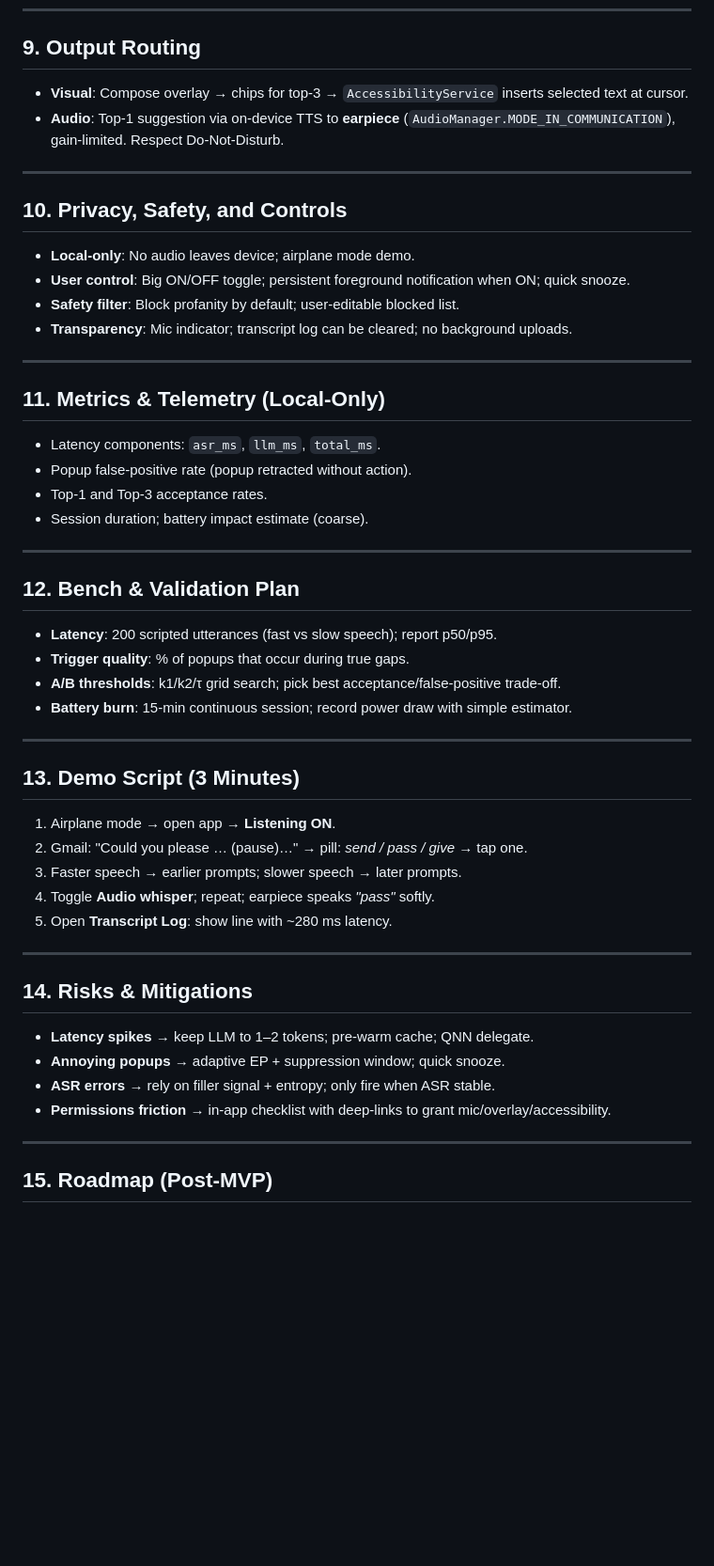
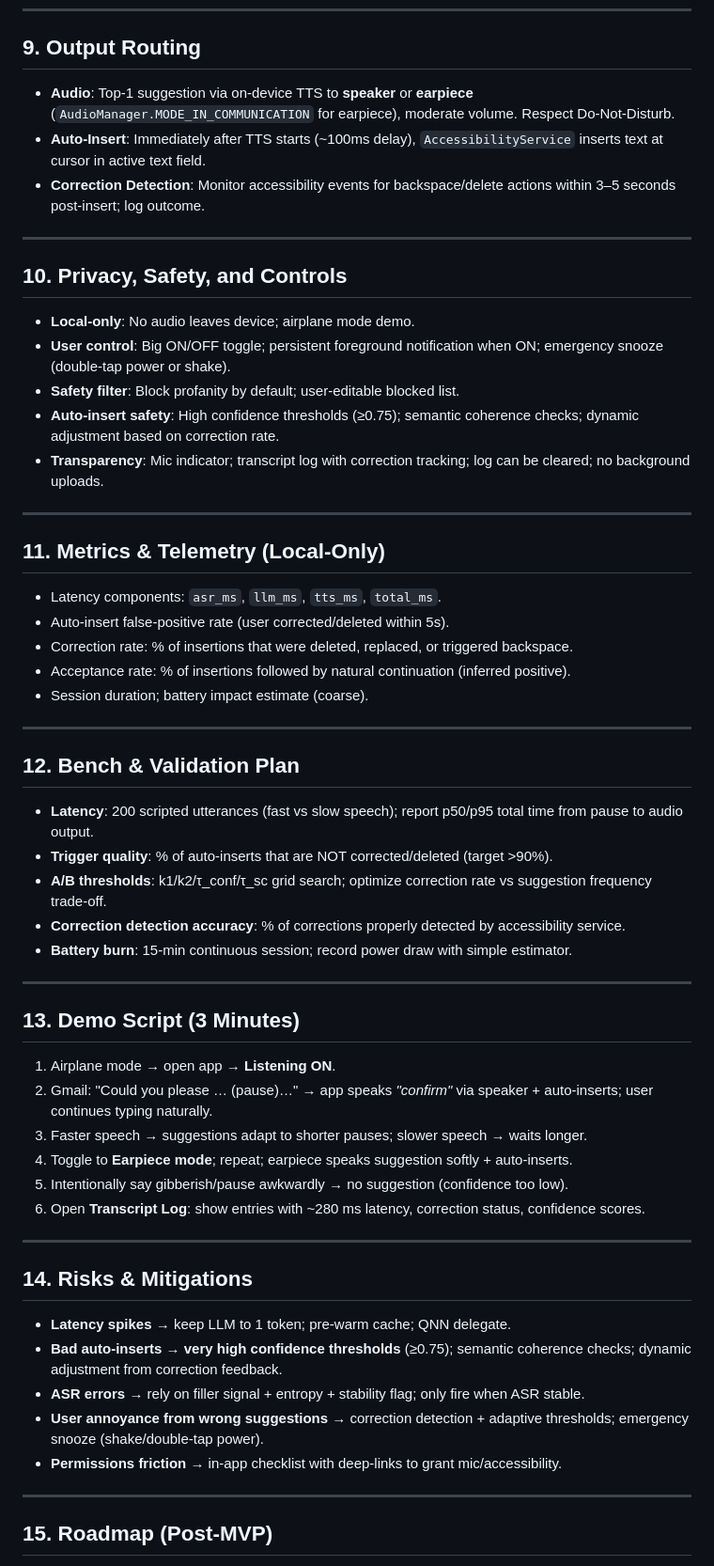
Before and after one commit to GitHub-HackDay/pocket-whisper, a Markdown page: pocket_whisper_on_device_next_word_assist_s_25_ultra.md, the part around the change printed below. Shown: that part at 94% size. GitHub-like rendering; blank space fills up the shorter version.

```diff
--- a/pocket_whisper_on_device_next_word_assist_s_25_ultra.md
+++ b/pocket_whisper_on_device_next_word_assist_s_25_ultra.md
@@ -235,49 +256,55 @@ class EtSession(context: Context, assetName: String) {
 ---
 
 ## 9. Output Routing
-- **Visual**: Compose overlay → chips for top‑3 → `AccessibilityService` inserts selected text at cursor.
-- **Audio**: Top‑1 suggestion via on‑device TTS to **earpiece** (`AudioManager.MODE_IN_COMMUNICATION`), gain‑limited. Respect Do‑Not‑Disturb.
+- **Audio**: Top‑1 suggestion via on‑device TTS to **speaker** or **earpiece** (`AudioManager.MODE_IN_COMMUNICATION` for earpiece), moderate volume. Respect Do‑Not‑Disturb.
+- **Auto-Insert**: Immediately after TTS starts (~100ms delay), `AccessibilityService` inserts text at cursor in active text field.
+- **Correction Detection**: Monitor accessibility events for backspace/delete actions within 3–5 seconds post-insert; log outcome.
 
 ---
 
 ## 10. Privacy, Safety, and Controls
 - **Local‑only**: No audio leaves device; airplane mode demo.
-- **User control**: Big ON/OFF toggle; persistent foreground notification when ON; quick snooze.
+- **User control**: Big ON/OFF toggle; persistent foreground notification when ON; emergency snooze (double-tap power or shake).
 - **Safety filter**: Block profanity by default; user‑editable blocked list.
-- **Transparency**: Mic indicator; transcript log can be cleared; no background uploads.
+- **Auto-insert safety**: High confidence thresholds (≥0.75); semantic coherence checks; dynamic adjustment based on correction rate.
+- **Transparency**: Mic indicator; transcript log with correction tracking; log can be cleared; no background uploads.
 
 ---
 
 ## 11. Metrics & Telemetry (Local‑Only)
-- Latency components: `asr_ms`, `llm_ms`, `total_ms`.
-- Popup false‑positive rate (popup retracted without action).
-- Top‑1 and Top‑3 acceptance rates.
+- Latency components: `asr_ms`, `llm_ms`, `tts_ms`, `total_ms`.
+- Auto-insert false‑positive rate (user corrected/deleted within 5s).
+- Correction rate: % of insertions that were deleted, replaced, or triggered backspace.
+- Acceptance rate: % of insertions followed by natural continuation (inferred positive).
 - Session duration; battery impact estimate (coarse).
 
 ---
 
 ## 12. Bench & Validation Plan
-- **Latency**: 200 scripted utterances (fast vs slow speech); report p50/p95.
-- **Trigger quality**: % of popups that occur during true gaps.
-- **A/B thresholds**: k1/k2/τ grid search; pick best acceptance/false‑positive trade‑off.
+- **Latency**: 200 scripted utterances (fast vs slow speech); report p50/p95 total time from pause to audio output.
+- **Trigger quality**: % of auto-inserts that are NOT corrected/deleted (target >90%).
+- **A/B thresholds**: k1/k2/τ_conf/τ_sc grid search; optimize correction rate vs suggestion frequency trade‑off.
+- **Correction detection accuracy**: % of corrections properly detected by accessibility service.
 - **Battery burn**: 15‑min continuous session; record power draw with simple estimator.
 
 ---
 
 ## 13. Demo Script (3 Minutes)
 1) Airplane mode → open app → **Listening ON**.
-2) Gmail: "Could you please … (pause)…" → pill: *send / pass / give* → tap one.
-3) Faster speech → earlier prompts; slower speech → later prompts.
-4) Toggle **Audio whisper**; repeat; earpiece speaks *"pass"* softly.
-5) Open **Transcript Log**: show line with ~280 ms latency.
+2) Gmail: "Could you please … (pause)…" → app speaks *"confirm"* via speaker + auto-inserts; user continues typing naturally.
+3) Faster speech → suggestions adapt to shorter pauses; slower speech → waits longer.
+4) Toggle to **Earpiece mode**; repeat; earpiece speaks suggestion softly + auto-inserts.
+5) Intentionally say gibberish/pause awkwardly → no suggestion (confidence too low).
+6) Open **Transcript Log**: show entries with ~280 ms latency, correction status, confidence scores.
 
 ---
 
 ## 14. Risks & Mitigations
-- **Latency spikes** → keep LLM to 1–2 tokens; pre‑warm cache; QNN delegate.
-- **Annoying popups** → adaptive EP + suppression window; quick snooze.
-- **ASR errors** → rely on filler signal + entropy; only fire when ASR stable.
-- **Permissions friction** → in‑app checklist with deep‑links to grant mic/overlay/accessibility.
+- **Latency spikes** → keep LLM to 1 token; pre‑warm cache; QNN delegate.
+- **Bad auto-inserts** → **very high confidence thresholds** (≥0.75); semantic coherence checks; dynamic adjustment from correction feedback.
+- **ASR errors** → rely on filler signal + entropy + stability flag; only fire when ASR stable.
+- **User annoyance from wrong suggestions** → correction detection + adaptive thresholds; emergency snooze (shake/double-tap power).
+- **Permissions friction** → in‑app checklist with deep‑links to grant mic/accessibility.
 
 ---
 
```
Also changed, not shown: other parts of pocket_whisper_on_device_next_word_assist_s_25_ultra.md (+90 -63 lines).
